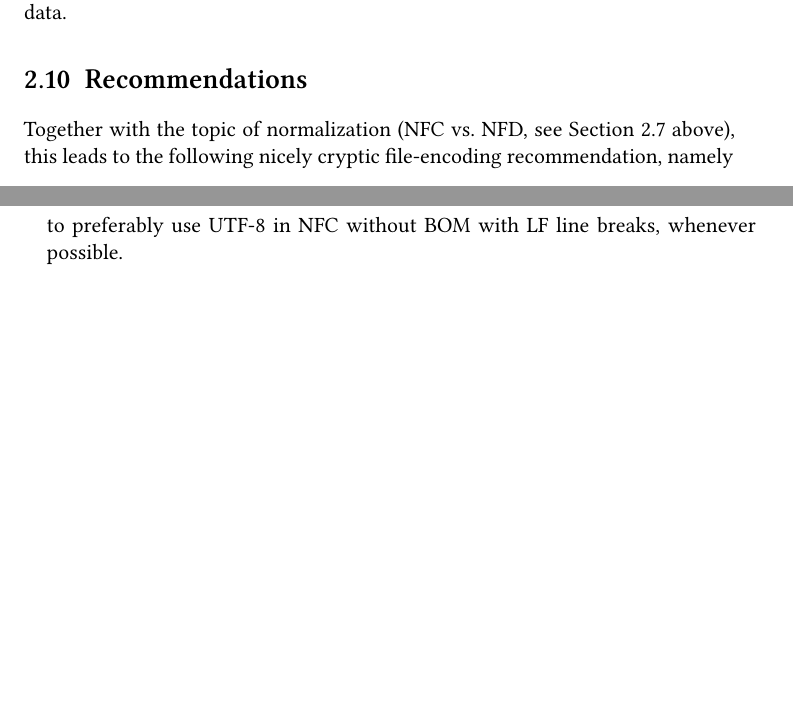
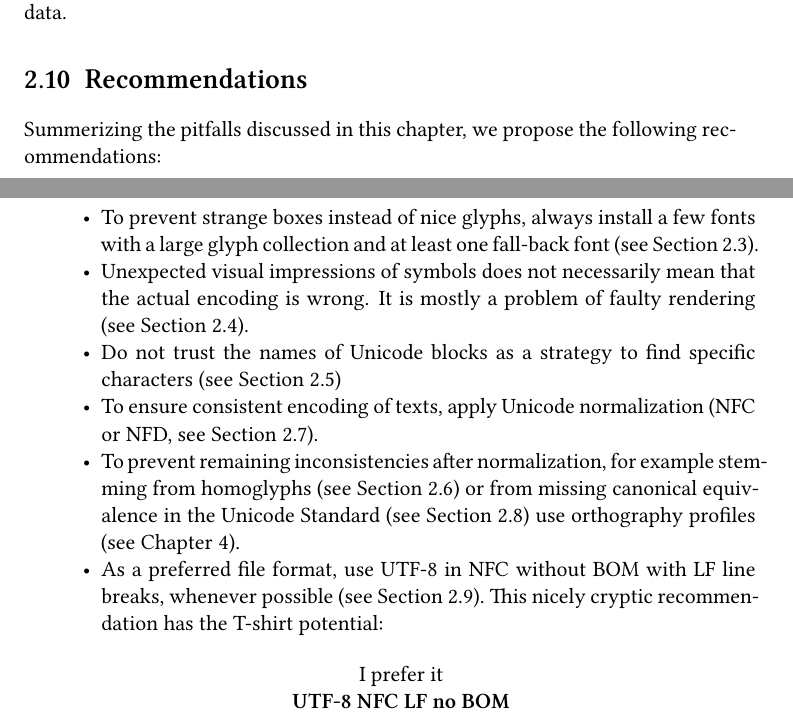
Before and after one commit to unicode-cookbook/cookbook, a LaTeX document (unicode.tex, which reads chapters/pitfalls.tex): two parts of pages 35 and 36 of 63, joined at a grey line, cut so that both start at the same text, the shorter picture padded with empty space. The pictures show the PDF file unicode.pdf that the author committed with the source.

Commit message:
adding section summary to chapter 2

```diff
--- a/chapters/pitfalls.tex
+++ b/chapters/pitfalls.tex
@@ -576,8 +576,34 @@ everyone tries to prevent the inclusion of BOM in your data.
 \label{recommendations}
 % ==========================
 
-Together with the topic of normalization (NFC vs.~NFD, see
-Section~\ref{pitfall-canonical-equivalence} above),
-this leads to the following nicely cryptic file-encoding recommendation, namely
-to preferably use UTF-8 in NFC without BOM with LF line breaks,
-whenever possible.
+Summerizing the pitfalls discussed in this chapter, we propose the following
+recommendations:
+
+\begin{itemize}
+   \item To prevent strange boxes instead of nice glyphs, always install a few
+         fonts with a large glyph collection and at least one fall-back font
+         (see Section~\ref{pitfall-missing-glyphs}).
+   \item Unexpected visual impressions of symbols does not necessarily mean that
+         the actual encoding is wrong. It is mostly a problem of faulty
+         rendering (see Section~\ref{pitfall-faulty-rendering}).
+   \item Do not trust the names of Unicode blocks as a strategy to find specific
+         characters (see Section~\ref{pitfall-blocks})
+   \item To ensure consistent encoding of texts, apply Unicode normalization
+         (NFC or NFD, see Section~\ref{pitfall-canonical-equivalence}).
+   \item To prevent remaining inconsistencies after normalization, for example
+         stemming from homoglyphs (see Section~\ref{pitfall-homoglyphs})
+         or from missing canonical equivalence in the Unicode Standard
+         (see Section~\ref{pitfall-absence-of-equivalence})
+         use orthography profiles (see Chapter~\ref{orthography-profiles}).
+   \item As a preferred file format, use UTF-8 in NFC without BOM with
+         LF line breaks, whenever possible (see
+         Section~\ref{pitfall-file-formats}). This nicely cryptic recommendation
+         has the T-shirt potential:
+
+\end{itemize}
+
+\begin{center}
+  I prefer it
+
+  \textbf{UTF-8 NFC LF no BOM}
+\end{center}
```
Also changed, not shown: unicode.pdf, 3 other files.
